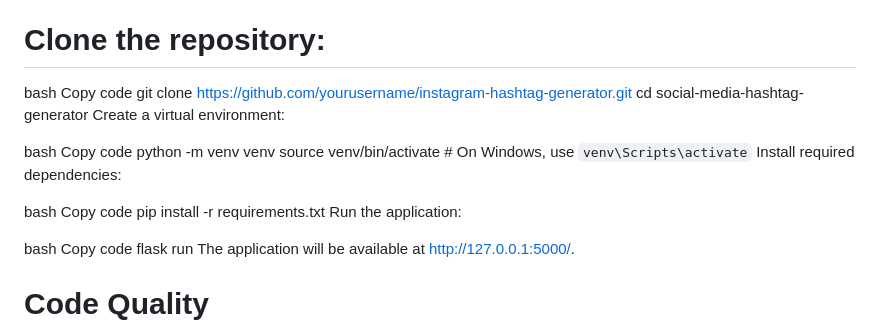
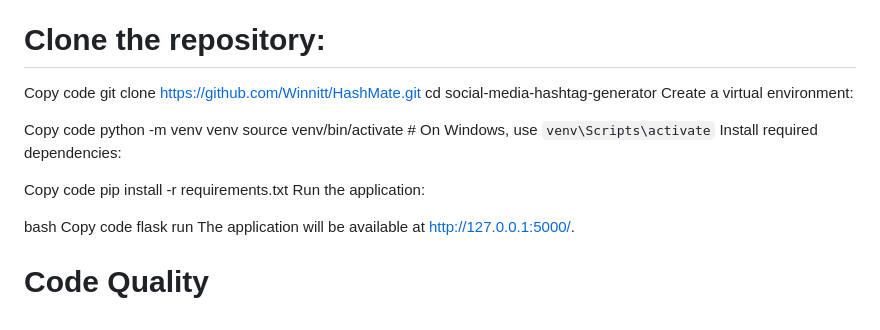
Before and after one commit to Winnitt/HashMate, a Markdown page: README.md, the part around the change. Rendered like a GitHub page.

Commit message:
Update README 1

```diff
--- a/README.md
+++ b/README.md
@@ -37,19 +37,19 @@ To run this project locally, follow these steps:
 
 # Clone the repository:
 
-bash
+
 Copy code
-git clone [https://github.com/yourusername/instagram-hashtag-generator.git](https://github.com/Winnitt/HashMate.git)
+git clone https://github.com/Winnitt/HashMate.git
 cd social-media-hashtag-generator
 Create a virtual environment:
 
-bash
+
 Copy code
 python -m venv venv
 source venv/bin/activate  # On Windows, use `venv\Scripts\activate`
 Install required dependencies:
 
-bash
+
 Copy code
 pip install -r requirements.txt
 Run the application:
```
